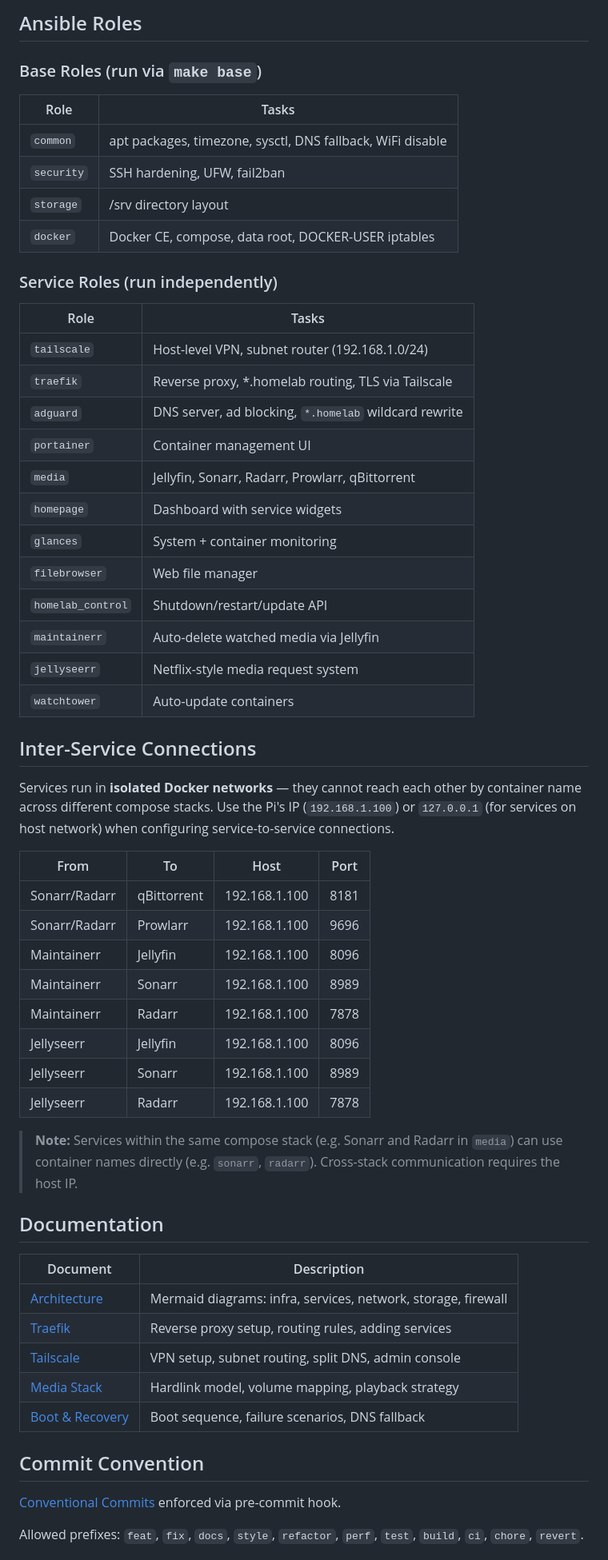
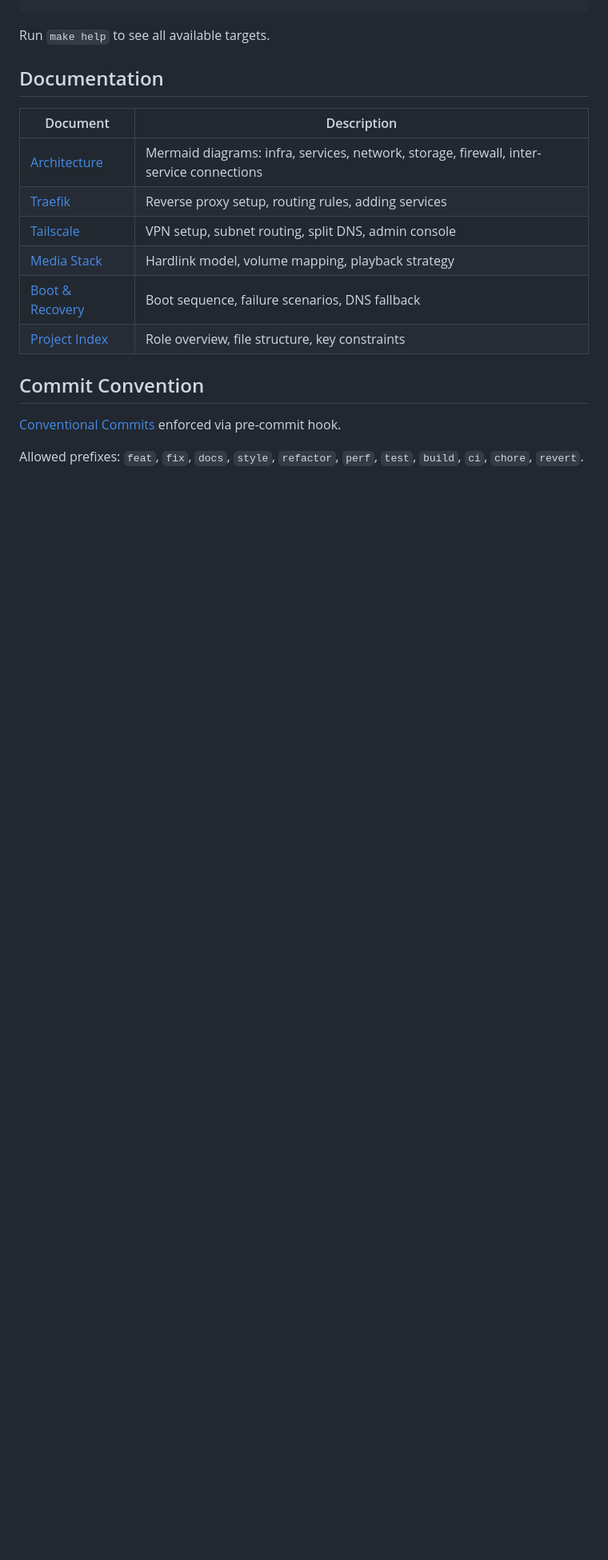
Before and after one commit to aemreusta/pi-homelab, a Markdown page: README.md, the part around one of its changes. Shown at 80% size. Drawn GitHub-style; blank space fills up the shorter version.

```diff
--- a/README.md
+++ b/README.md
@@ -136,57 +67,15 @@ make glances       # monitoring
-## Ansible Roles
-
-### Base Roles (run via `make base`)
-
-| Role | Tasks |
-|------|-------|
-| `common` | apt packages, timezone, sysctl, DNS fallback, WiFi disable |
-| `security` | SSH hardening, UFW, fail2ban |
-| `storage` | /srv directory layout |
-| `docker` | Docker CE, compose, data root, DOCKER-USER iptables |
-
-### Service Roles (run independently)
-
-| Role | Tasks |
-|------|-------|
-| `tailscale` | Host-level VPN, subnet router (192.168.1.0/24) |
-| `traefik` | Reverse proxy, *.homelab routing, TLS via Tailscale |
-| `adguard` | DNS server, ad blocking, `*.homelab` wildcard rewrite |
-| `portainer` | Container management UI |
-| `media` | Jellyfin, Sonarr, Radarr, Prowlarr, qBittorrent |
-| `homepage` | Dashboard with service widgets |
-| `glances` | System + container monitoring |
-| `filebrowser` | Web file manager |
-| `homelab_control` | Shutdown/restart/update API |
-| `maintainerr` | Auto-delete watched media via Jellyfin |
-| `jellyseerr` | Netflix-style media request system |
-| `watchtower` | Auto-update containers |
-
-## Inter-Service Connections
-
-Services run in **isolated Docker networks** — they cannot reach each other by container name across different compose stacks. Use the Pi's IP (`192.168.1.100`) or `127.0.0.1` (for services on host network) when configuring service-to-service connections.
-
-| From | To | Host | Port |
-|------|----|------|------|
-| Sonarr/Radarr | qBittorrent | 192.168.1.100 | 8181 |
-| Sonarr/Radarr | Prowlarr | 192.168.1.100 | 9696 |
-| Maintainerr | Jellyfin | 192.168.1.100 | 8096 |
-| Maintainerr | Sonarr | 192.168.1.100 | 8989 |
-| Maintainerr | Radarr | 192.168.1.100 | 7878 |
-| Jellyseerr | Jellyfin | 192.168.1.100 | 8096 |
-| Jellyseerr | Sonarr | 192.168.1.100 | 8989 |
-| Jellyseerr | Radarr | 192.168.1.100 | 7878 |
-
-> **Note:** Services within the same compose stack (e.g. Sonarr and Radarr in `media`) can use container names directly (e.g. `sonarr`, `radarr`). Cross-stack communication requires the host IP.
+Run `make help` to see all available targets.
 
 ## Documentation
 
-| Document | Description |
-|----------|-------------|
-| [Architecture](docs/architecture.md) | Mermaid diagrams: infra, services, network, storage, firewall |
-| [Traefik](docs/traefik.md) | Reverse proxy setup, routing rules, adding services |
-| [Tailscale](docs/tailscale.md) | VPN setup, subnet routing, split DNS, admin console |
-| [Media Stack](docs/media-stack.md) | Hardlink model, volume mapping, playback strategy |
-| [Boot & Recovery](docs/boot-recovery.md) | Boot sequence, failure scenarios, DNS fallback |
+| Document                                 | Description                                                                              |
+| ---------------------------------------- | ---------------------------------------------------------------------------------------- |
+| [Architecture](docs/architecture.md)     | Mermaid diagrams: infra, services, network, storage, firewall, inter-service connections |
+| [Traefik](docs/traefik.md)               | Reverse proxy setup, routing rules, adding services                                      |
+| [Tailscale](docs/tailscale.md)           | VPN setup, subnet routing, split DNS, admin console                                      |
+| [Media Stack](docs/media-stack.md)       | Hardlink model, volume mapping, playback strategy                                        |
+| [Boot & Recovery](docs/boot-recovery.md) | Boot sequence, failure scenarios, DNS fallback                                           |
+| [Project Index](PROJECT_INDEX.md)        | Role overview, file structure, key constraints                                           |
 
 ## Commit Convention
 
```
Also changed, not shown: other parts of README.md (+40 -109 lines), docs/architecture.md (+18 -0 lines).
